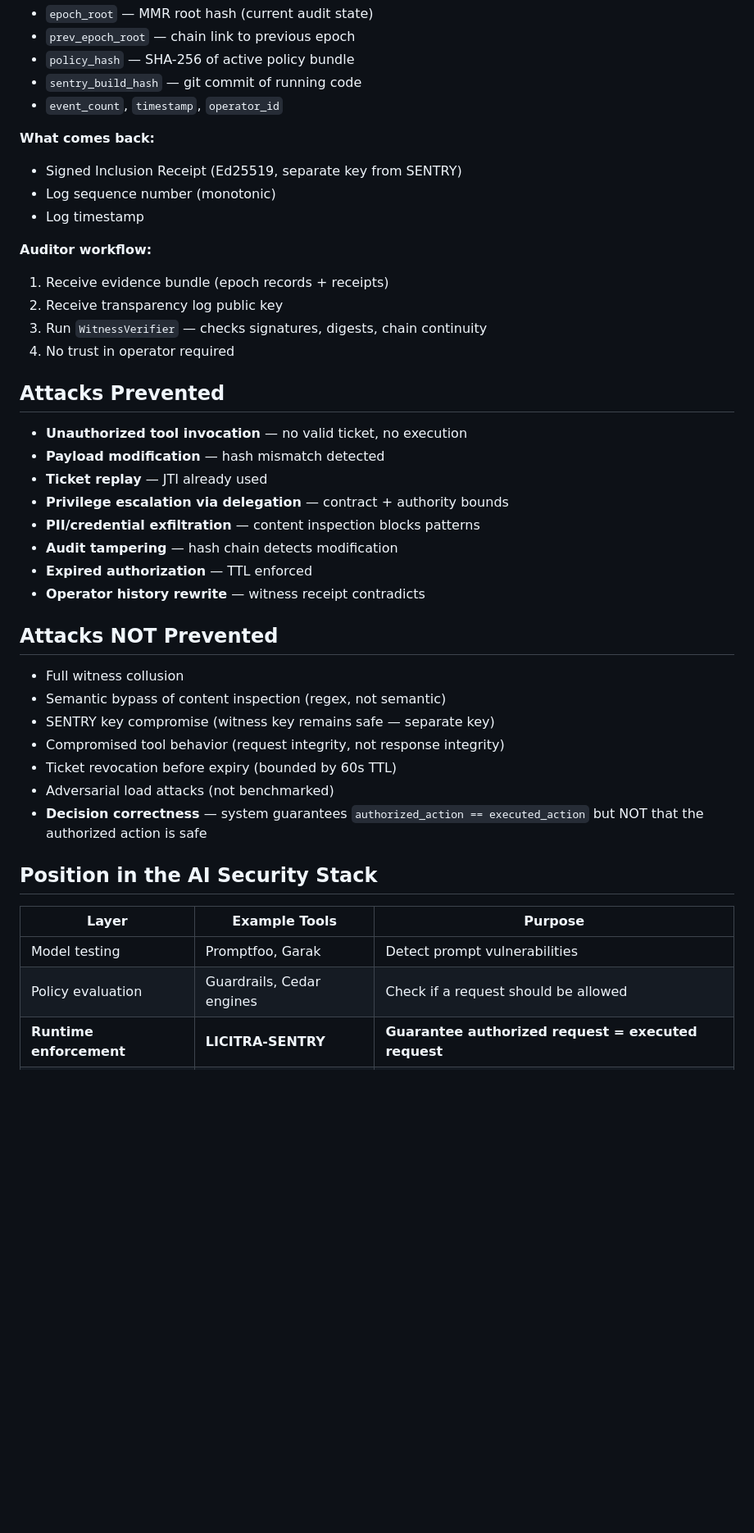
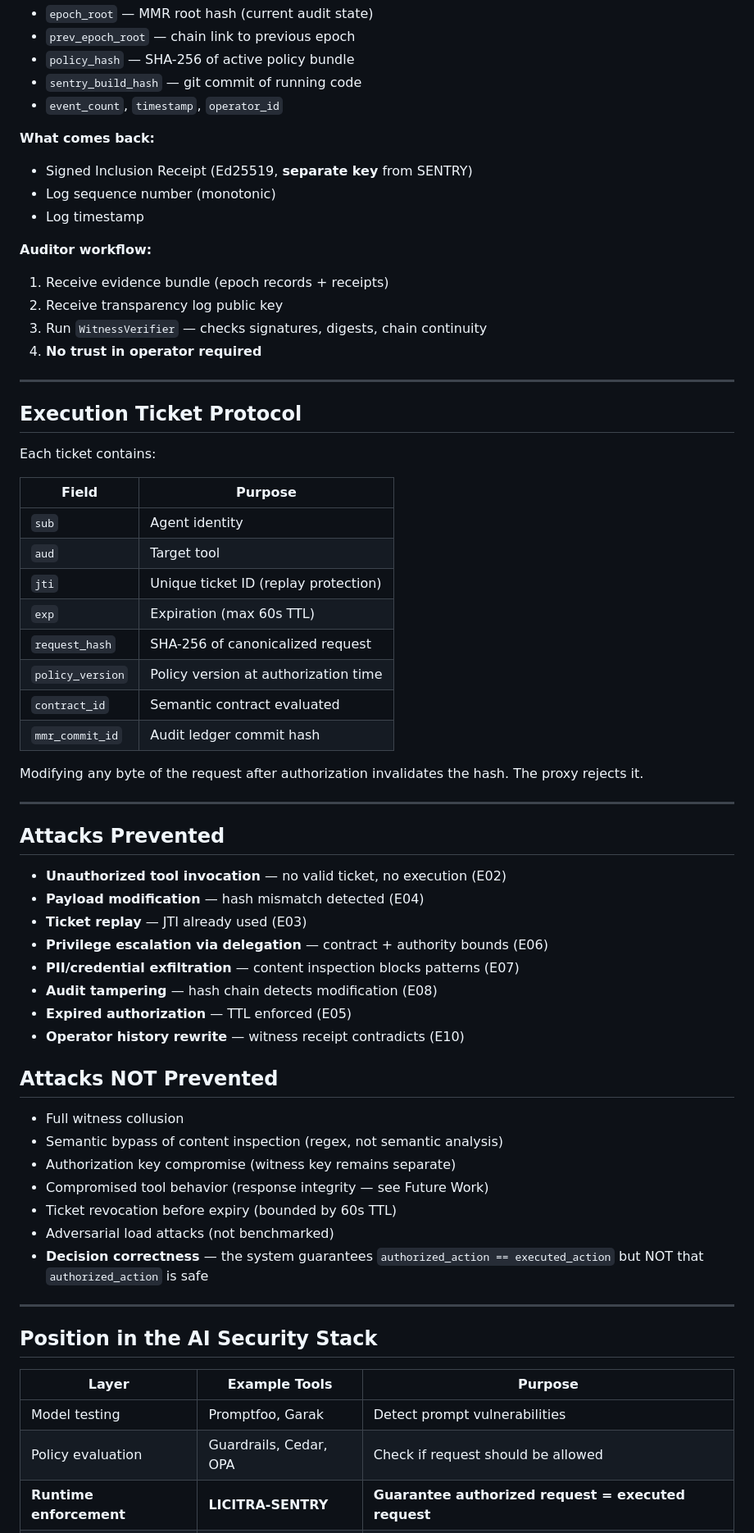
Before and after one commit to narendrakumarnutalapati/licitra-sentry, a Markdown page: README.md, the part around one of its changes. Shown at 82% size. Rendered like a GitHub page; blank space fills up the shorter version.

```diff
--- a/README.md
+++ b/README.md
@@ -193,7 +169,7 @@ Every N audit events, an epoch finalizes and is submitted to an independent tran
 - `event_count`, `timestamp`, `operator_id`
 
 **What comes back:**
-- Signed Inclusion Receipt (Ed25519, separate key from SENTRY)
+- Signed Inclusion Receipt (Ed25519, **separate key** from SENTRY)
 - Log sequence number (monotonic)
 - Log timestamp
 
@@ -201,33 +177,56 @@ Every N audit events, an epoch finalizes and is submitted to an independent tran
 1. Receive evidence bundle (epoch records + receipts)
 2. Receive transparency log public key
 3. Run `WitnessVerifier` — checks signatures, digests, chain continuity
-4. No trust in operator required
+4. **No trust in operator required**
+
+---
+
+## Execution Ticket Protocol
+
+Each ticket contains:
+
+| Field | Purpose |
+|-------|---------|
+| `sub` | Agent identity |
+| `aud` | Target tool |
+| `jti` | Unique ticket ID (replay protection) |
+| `exp` | Expiration (max 60s TTL) |
+| `request_hash` | SHA-256 of canonicalized request |
+| `policy_version` | Policy version at authorization time |
+| `contract_id` | Semantic contract evaluated |
+| `mmr_commit_id` | Audit ledger commit hash |
+
+Modifying any byte of the request after authorization invalidates the hash. The proxy rejects it.
+
+---
 
 ## Attacks Prevented
 
-- **Unauthorized tool invocation** — no valid ticket, no execution
-- **Payload modification** — hash mismatch detected
-- **Ticket replay** — JTI already used
-- **Privilege escalation via delegation** — contract + authority bounds
-- **PII/credential exfiltration** — content inspection blocks patterns
-- **Audit tampering** — hash chain detects modification
-- **Expired authorization** — TTL enforced
-- **Operator history rewrite** — witness receipt contradicts
+- **Unauthorized tool invocation** — no valid ticket, no execution (E02)
+- **Payload modification** — hash mismatch detected (E04)
+- **Ticket replay** — JTI already used (E03)
+- **Privilege escalation via delegation** — contract + authority bounds (E06)
+- **PII/credential exfiltration** — content inspection blocks patterns (E07)
+- **Audit tampering** — hash chain detects modification (E08)
+- **Expired authorization** — TTL enforced (E05)
+- **Operator history rewrite** — witness receipt contradicts (E10)
 
 ## Attacks NOT Prevented
 
 - Full witness collusion
-- Semantic bypass of content inspection (regex, not semantic)
-- SENTRY key compromise (witness key remains safe — separate key)
-- Compromised tool behavior (request integrity, not response integrity)
+- Semantic bypass of content inspection (regex, not semantic analysis)
+- Authorization key compromise (witness key remains separate)
+- Compromised tool behavior (response integrity — see Future Work)
 - Ticket revocation before expiry (bounded by 60s TTL)
 - Adversarial load attacks (not benchmarked)
-- **Decision correctness** — system guarantees `authorized_action == executed_action` but NOT that the authorized action is safe
+- **Decision correctness** — the system guarantees `authorized_action == executed_action` but NOT that `authorized_action` is safe
+
+---
 
 ## Position in the AI Security Stack
 
 | Layer | Example Tools | Purpose |
-|-------|--------------|---------|
+|-------|---------------|---------|
 | Model testing | Promptfoo, Garak | Detect prompt vulnerabilities |
-| Policy evaluation | Guardrails, Cedar engines | Check if a request should be allowed |
+| Policy evaluation | Guardrails, Cedar, OPA | Check if request should be allowed |
 | **Runtime enforcement** | **LICITRA-SENTRY** | **Guarantee authorized request = executed request** |
```
Also changed, not shown: other parts of README.md (+157 -133 lines).
